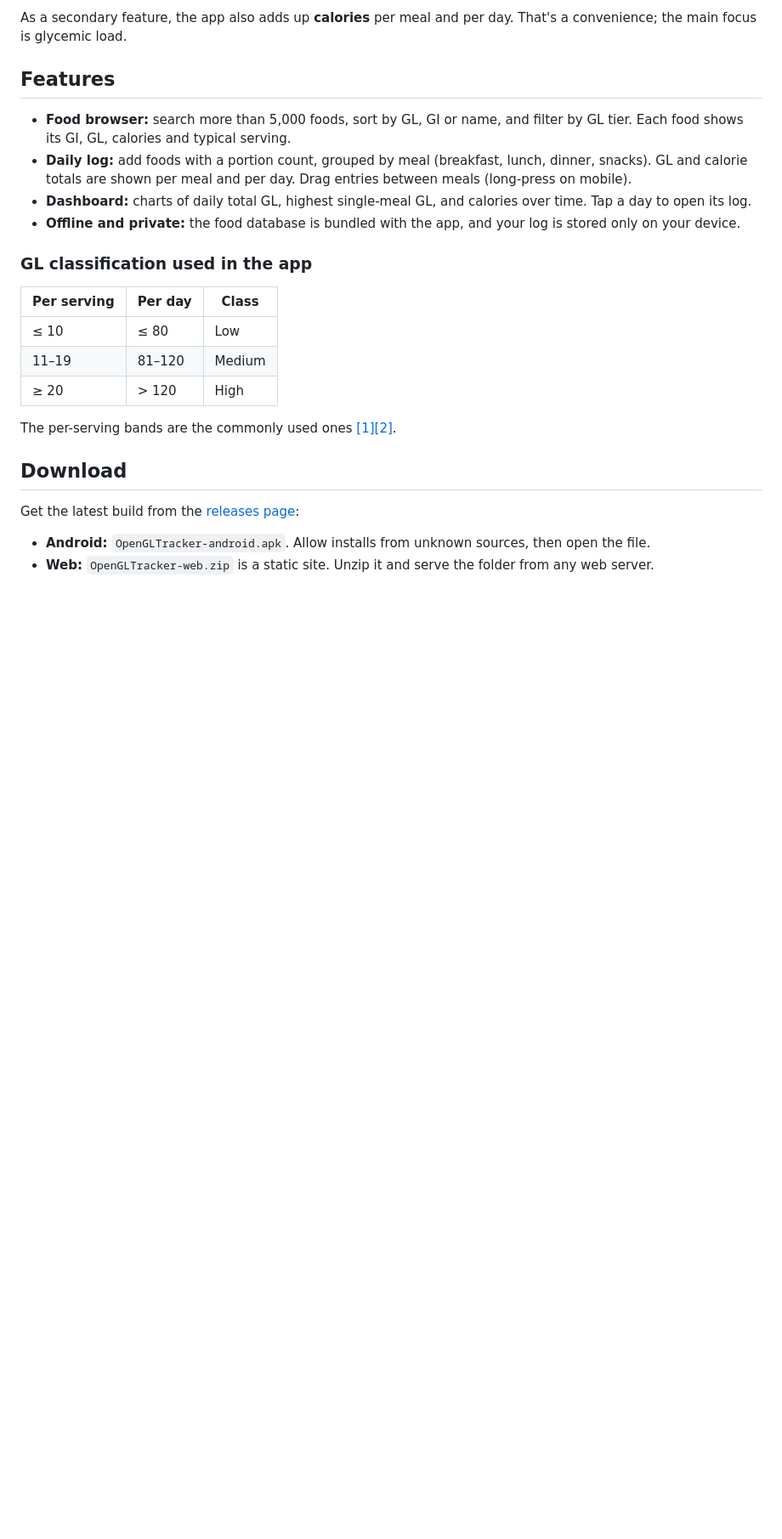
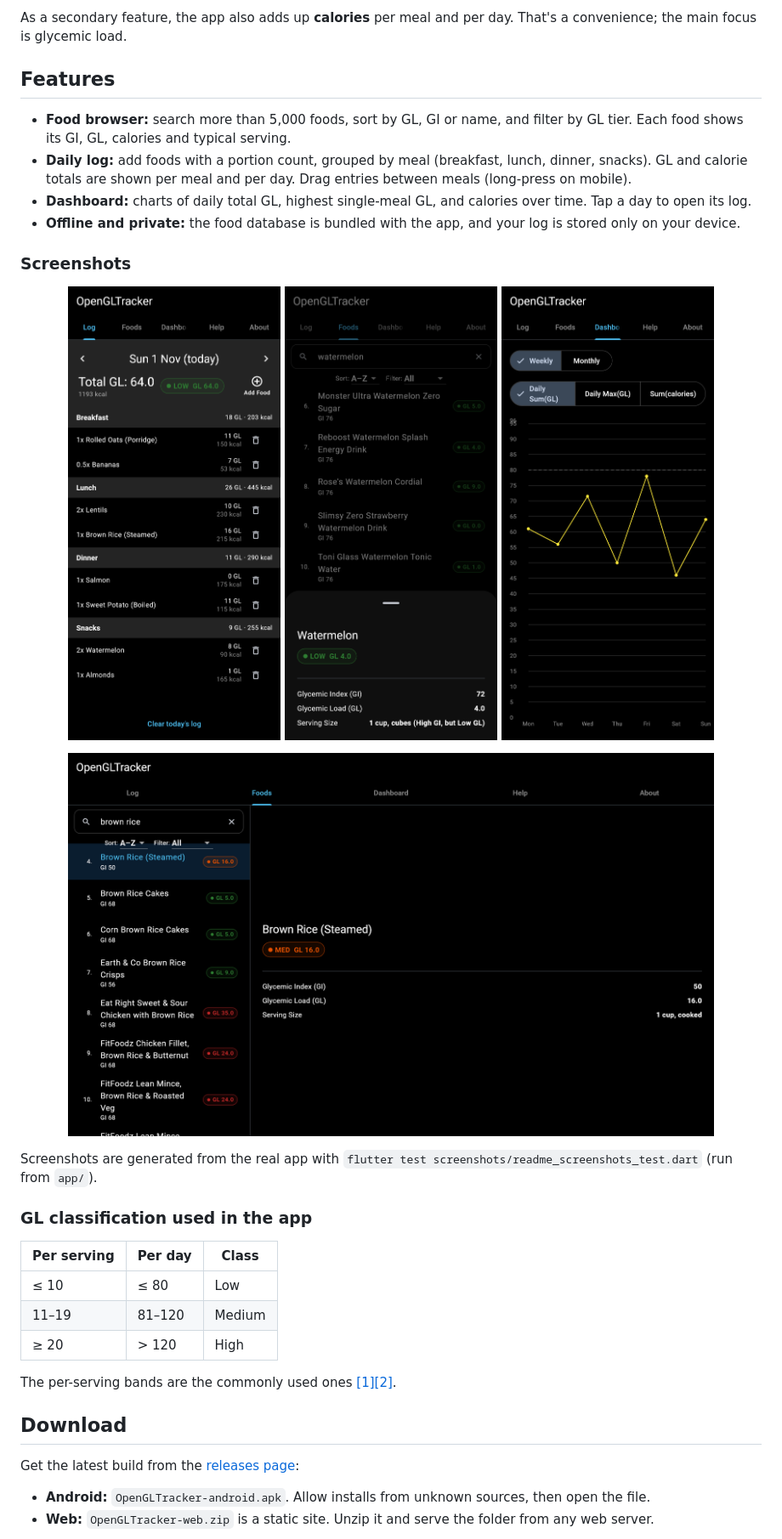
Before and after one commit to riazhassan-za/opengltracker, a Markdown page: README.md, the part around one of its changes. Shown at 85% size. GitHub-like rendering; pictures changed too: docs/screenshots/dashboard.png (added), docs/screenshots/food-detail.png (added), docs/screenshots/foods-desktop.png (added); blank space fills up the shorter version.

```diff
--- a/README.md
+++ b/README.md
@@ -21,6 +21,20 @@ As a secondary feature, the app also adds up **calories** per meal and per day.
 - **Daily log:** add foods with a portion count, grouped by meal (breakfast, lunch, dinner, snacks). GL and calorie totals are shown per meal and per day. Drag entries between meals (long-press on mobile).
 - **Dashboard:** charts of daily total GL, highest single-meal GL, and calories over time. Tap a day to open its log.
 - **Offline and private:** the food database is bundled with the app, and your log is stored only on your device.
+
+### Screenshots
+
+<p align="center">
+  <img src="docs/screenshots/log.png" width="250" alt="Daily log with GL and calorie totals per meal and for the day">
+  <img src="docs/screenshots/food-detail.png" width="250" alt="Watermelon: high GI (72) but low GL (4) per serving">
+  <img src="docs/screenshots/dashboard.png" width="250" alt="Dashboard charting daily total GL over the week">
+</p>
+
+<p align="center">
+  <img src="docs/screenshots/foods-desktop.png" width="760" alt="Food browser on a wide screen with the detail panel alongside">
+</p>
+
+Screenshots are generated from the real app with `flutter test screenshots/readme_screenshots_test.dart` (run from `app/`).
 
 ### GL classification used in the app
 
```
Also changed, not shown: other parts of README.md (+1 -1 lines), 3 other files.
